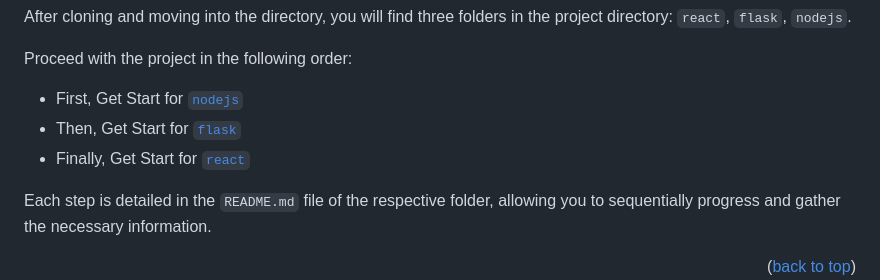
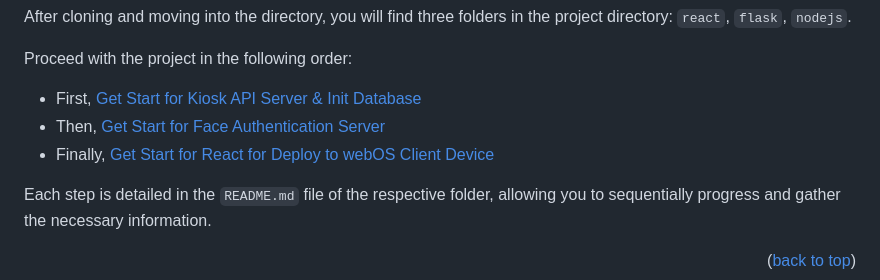
Before and after one commit to noFlowWater/signage_solution, a Markdown page: README.md, the part around the change. Rendered like a GitHub page.

Commit message:
Update README.md
Link each README.md

```diff
--- a/README.md
+++ b/README.md
@@ -159,9 +159,9 @@ The process for installing and setting up the project is as follows. This templa
 After cloning and moving into the directory, you will find three folders in the project directory: `react`, `flask`, `nodejs`.
 
 Proceed with the project in the following order:
-- First, Get Start for [`nodejs`](<Link to nodejs README>)
-- Then, Get Start for [`flask`](<Link to flask README>)
-- Finally, Get Start for [`react`](<Link to react README>)
+- First, [Get Start for Kiosk API Server & Init Database](nodejs/README.md)
+- Then, [Get Start for Face Authentication Server](flask/README.md)
+- Finally, [Get Start for React for Deploy to webOS Client Device](react-signage/README.md)
 
 Each step is detailed in the `README.md` file of the respective folder, allowing you to sequentially progress and gather the necessary information.
 
```
